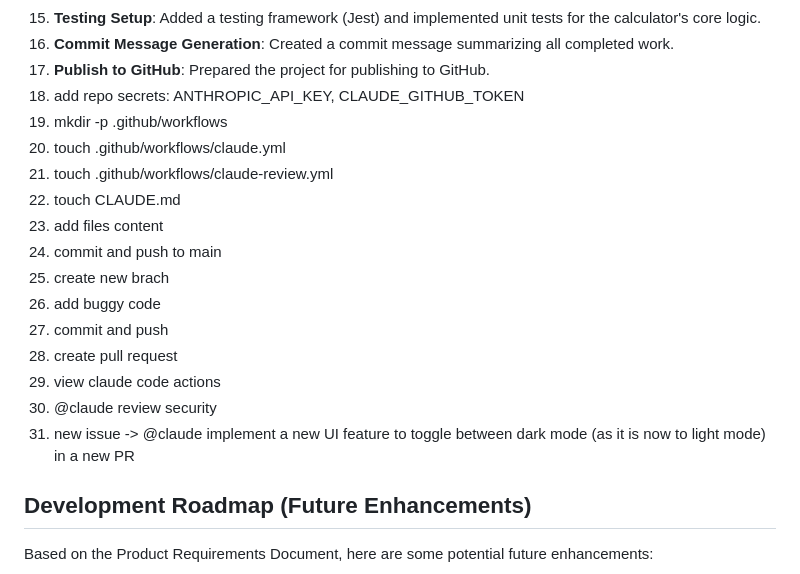
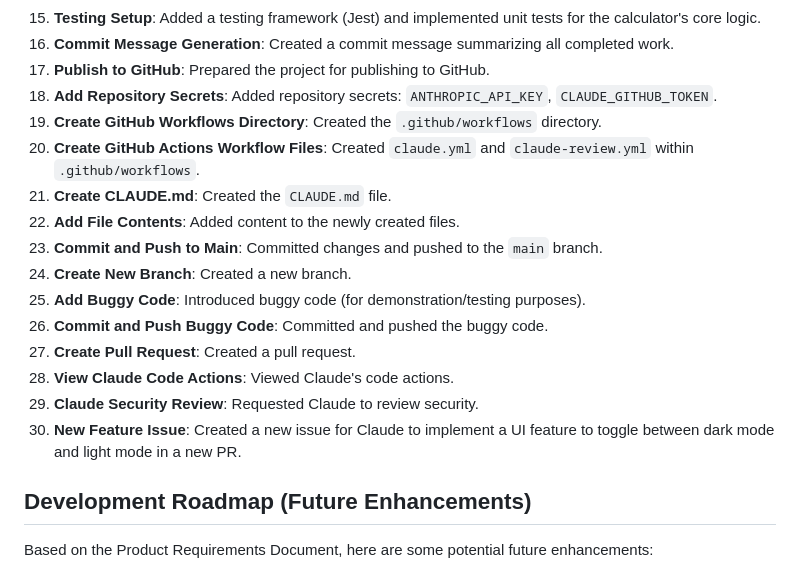
Before and after one commit to assafshp/demo13, a Markdown page: README.md, the part around the change. Drawn GitHub-style.

Commit message:
Update README.md to enhance documentation on repository secrets, GitHub workflows, and project structure. Added details on recent commits and future enhancements.

```diff
--- a/README.md
+++ b/README.md
@@ -74,20 +74,19 @@ This section outlines the steps taken during the development of this web calcula
 15. **Testing Setup**: Added a testing framework (Jest) and implemented unit tests for the calculator's core logic.
 16. **Commit Message Generation**: Created a commit message summarizing all completed work.
 17. **Publish to GitHub**: Prepared the project for publishing to GitHub.
-18. add repo secrets: ANTHROPIC_API_KEY, CLAUDE_GITHUB_TOKEN
-19. mkdir -p .github/workflows
-20. touch .github/workflows/claude.yml
-21. touch .github/workflows/claude-review.yml
-22. touch CLAUDE.md
-23. add files content
-24. commit and push to main
-25. create new brach
-26. add buggy code
-27. commit and push
-28. create pull request
-29. view claude code actions
-30. @claude review security
-31. new issue -> @claude implement a new UI feature to toggle between dark mode (as it is now to light mode) in a new PR
+18. **Add Repository Secrets**: Added repository secrets: `ANTHROPIC_API_KEY`, `CLAUDE_GITHUB_TOKEN`.
+19. **Create GitHub Workflows Directory**: Created the `.github/workflows` directory.
+20. **Create GitHub Actions Workflow Files**: Created `claude.yml` and `claude-review.yml` within `.github/workflows`.
+21. **Create CLAUDE.md**: Created the `CLAUDE.md` file.
+22. **Add File Contents**: Added content to the newly created files.
+23. **Commit and Push to Main**: Committed changes and pushed to the `main` branch.
+24. **Create New Branch**: Created a new branch.
+25. **Add Buggy Code**: Introduced buggy code (for demonstration/testing purposes).
+26. **Commit and Push Buggy Code**: Committed and pushed the buggy code.
+27. **Create Pull Request**: Created a pull request.
+28. **View Claude Code Actions**: Viewed Claude's code actions.
+29. **Claude Security Review**: Requested Claude to review security.
+30. **New Feature Issue**: Created a new issue for Claude to implement a UI feature to toggle between dark mode and light mode in a new PR.
 
 ## Development Roadmap (Future Enhancements)
 
```
